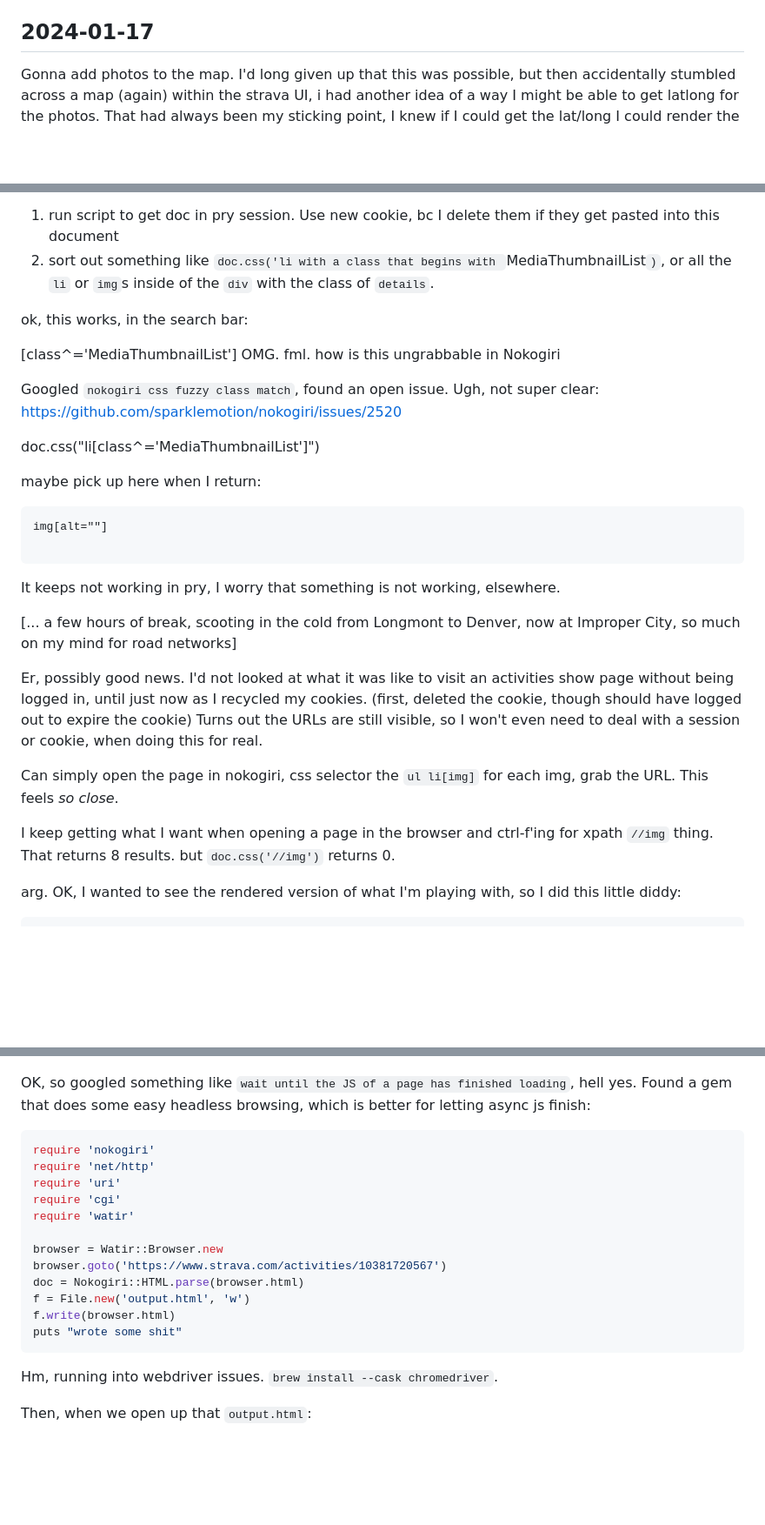
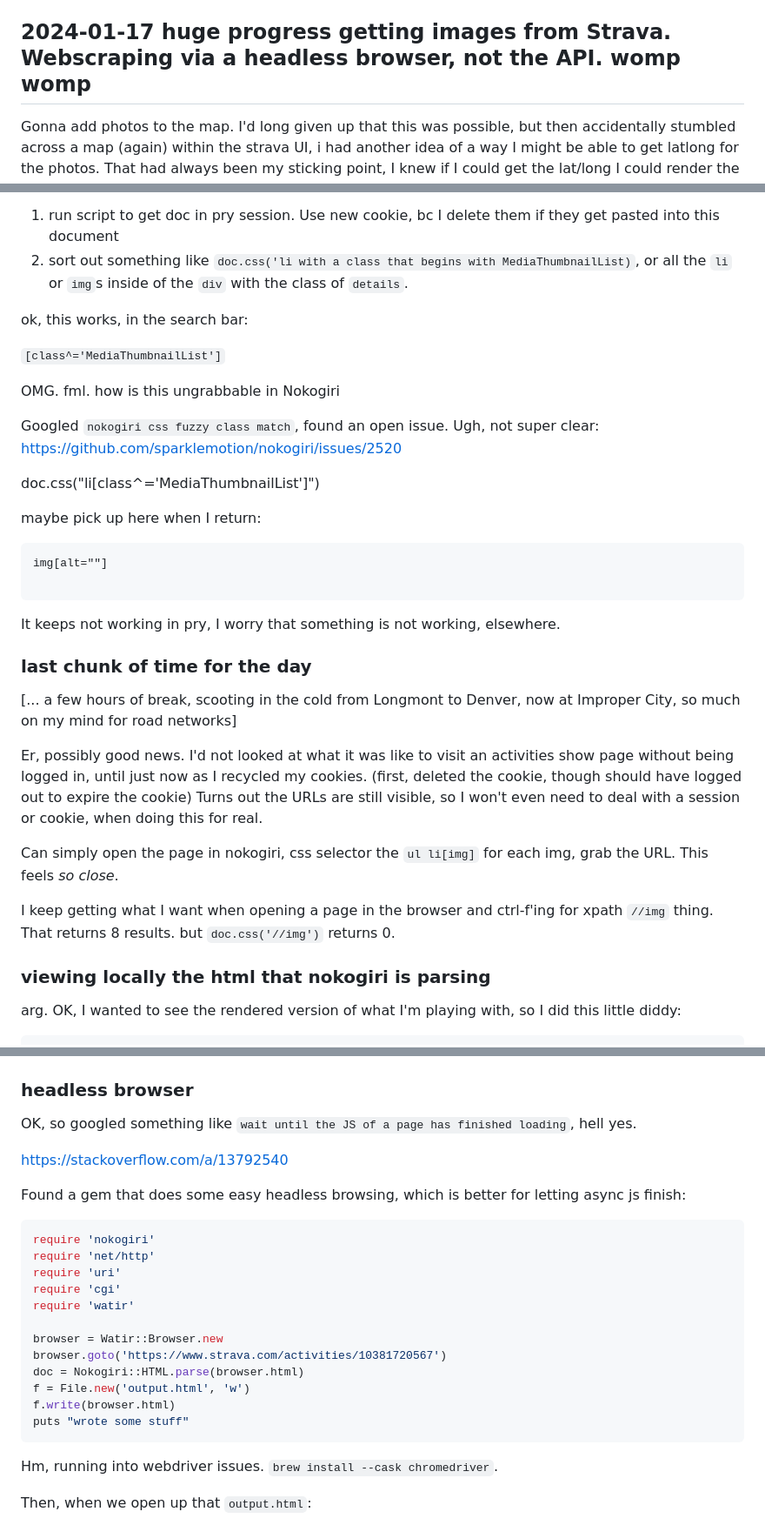
Before and after one commit to josh-works/strava_run_polylines_osm, a Markdown page: readme.md, 3 parts joined by grey strips. Shown: that part at 87% size. Rendered like a GitHub page; blank space fills up the shorter version.

Commit message:
add clickable/linkable headings

````diff
--- a/readme.md
+++ b/readme.md
@@ -12,7 +12,7 @@ How to setup/run/use locally:
 3. run `$ python extra_runs.py` // get polyline for each activity
 4. run webserver with `flask run` or `python app.py`
 
-## 2024-01-17
+## 2024-01-17 huge progress getting images from Strava. Webscraping via a headless browser, not the API. womp womp
 
 Gonna add photos to the map. I'd long given up that this was possible, but then accidentally stumbled across a map (again) within the strava UI, i had another idea of a way I might be able to get latlong for the photos. That had always been my sticking point, I knew if I could get the lat/long I could render the photos.
 
@@ -288,11 +290,12 @@ li[class^="MediaThumbnailList"]
 OMG this is extremely frustrating. I am 2 hours into this chunk of work, need to relocate, will carry on when I return with:
 
 1. run script to get doc in pry session. Use new cookie, bc I delete them if they get pasted into this document
-2. sort out something like `doc.css('li with a class that begins with `MediaThumbnailList`)`, or all the `li` or `img`s inside of the `div` with the class of `details`.
+2. sort out something like `doc.css('li with a class that begins with MediaThumbnailList)`, or all the `li` or `img`s inside of the `div` with the class of `details`.
 
 ok, this works, in the search bar:
 
-[class^='MediaThumbnailList']
+`[class^='MediaThumbnailList']`
+
 OMG. fml. how is this ungrabbable in Nokogiri
 
 Googled `nokogiri css fuzzy class match`, found an open issue. Ugh, not super clear: https://github.com/sparklemotion/nokogiri/issues/2520
@@ -308,6 +311,8 @@ img[alt=""]
 
 It keeps not working in pry, I worry that something is not working, elsewhere.
 
+### last chunk of time for the day
+
 [... a few hours of break, scooting in the cold from Longmont to Denver, now at Improper City, so much on my mind for road networks]
 
 Er, possibly good news. I'd not looked at what it was like to visit an activities show page without being logged in, until just now as I recycled my cookies. (first, deleted the cookie, though should have logged out to expire the cookie) Turns out the URLs are still visible, so I won't even need to deal with a session or cookie, when doing this for real.
@@ -315,6 +320,8 @@ Er, possibly good news. I'd not looked at what it was like to visit an activitie
 Can simply open the page in nokogiri, css selector the `ul li[img]` for each img, grab the URL. This feels _so close_.
 
 I keep getting what I want when opening a page in the browser and ctrl-f'ing for xpath `//img` thing. That returns 8 results. but `doc.css('//img')` returns 0.
+
+### viewing locally the html that nokogiri is parsing
 
 arg. OK, I wanted to see the rendered version of what I'm playing with, so I did this little diddy:
 
@@ -379,7 +390,13 @@ Now, it seems a cookie is being found, perhaps read, and content is coming back.
 
 ![moredata](/images/moredata.jpg)
 
-OK, so googled something like `wait until the JS of a page has finished loading`, hell yes. Found a gem that does some easy headless browsing, which is better for letting async js finish:
+### headless browser
+
+OK, so googled something like `wait until the JS of a page has finished loading`, hell yes.
+
+https://stackoverflow.com/a/13792540
+
+Found a gem that does some easy headless browsing, which is better for letting async js finish:
 
 ```ruby
 require 'nokogiri'
@@ -393,7 +410,7 @@ browser.goto('https://www.strava.com/activities/10381720567')
 doc = Nokogiri::HTML.parse(browser.html)
 f = File.new('output.html', 'w')
 f.write(browser.html)
-puts "wrote some shit"
+puts "wrote some stuff"
 ```
 
 Hm, running into webdriver issues. `brew install --cask chromedriver`.
````
Also changed, not shown: other parts of readme.md (+11 -1 lines).
